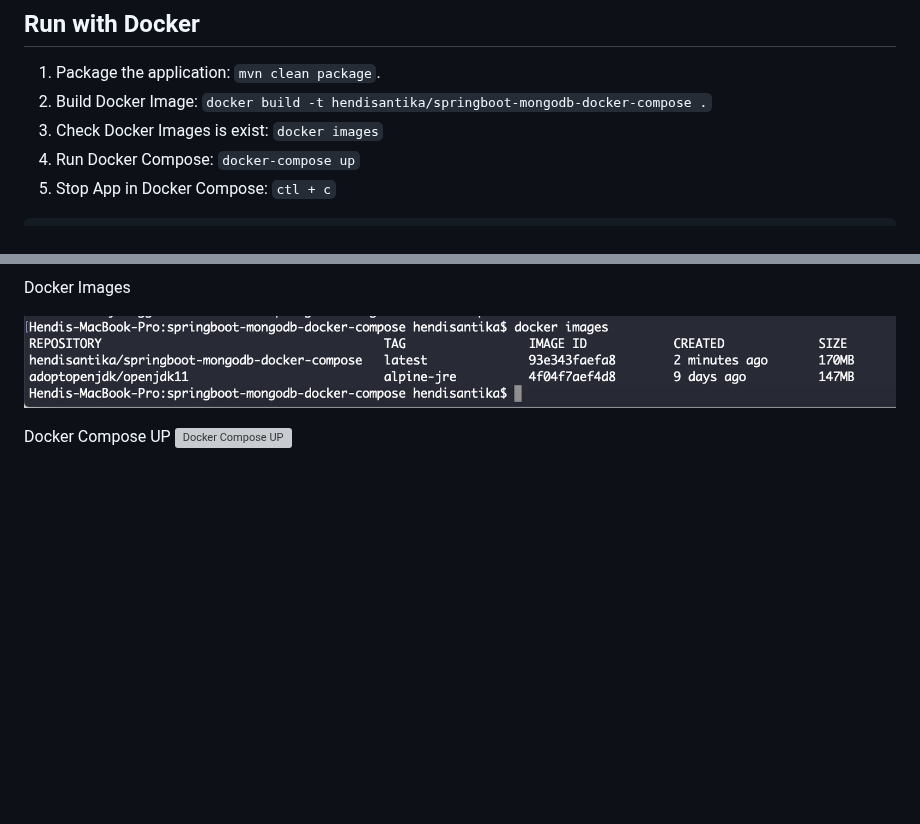
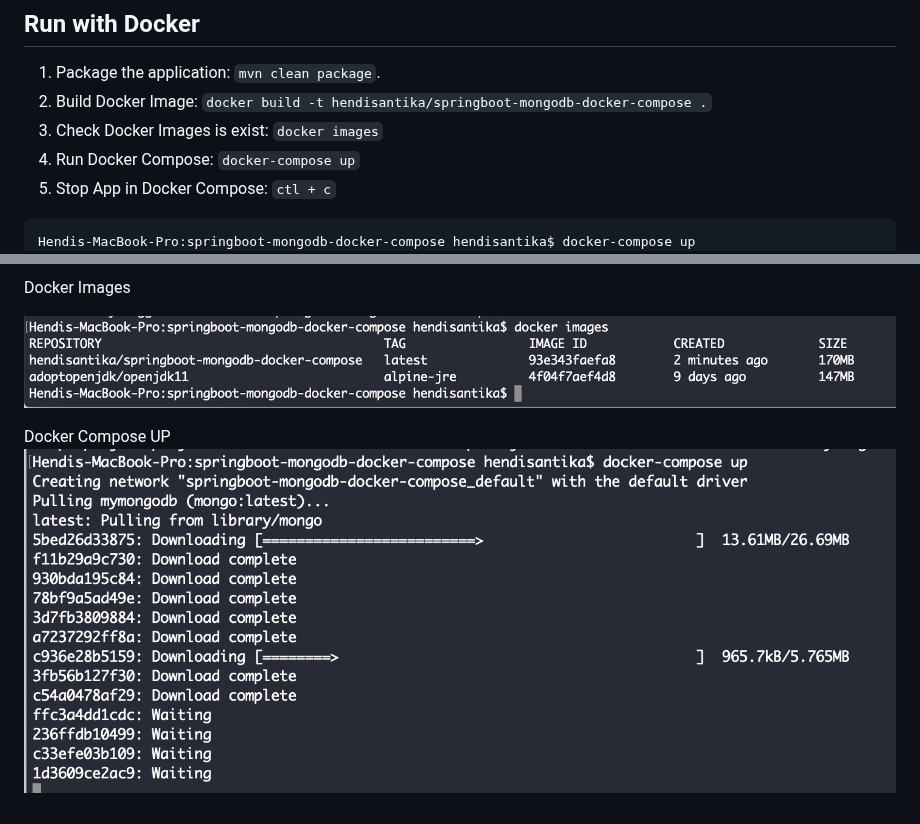
Before and after one commit to hendisantika/springboot-mongodb-docker-compose, a Markdown page: README.md, 2 parts joined by grey strips. GitHub-like rendering; pictures changed too: img/docker-compose.png (added); blank space fills up the shorter version; grey boxes are pictures that could not be loaded.

Commit message:
#23 - Add more details in README.md file

````diff
--- a/README.md
+++ b/README.md
@@ -34,6 +34,7 @@ Delete Employee By Id
 
 
 ```shell script
+Hendis-MacBook-Pro:springboot-mongodb-docker-compose hendisantika$ docker-compose up
 Creating network "springboot-mongodb-docker-compose_default" with the default driver
 Pulling mymongodb (mongo:latest)...
 latest: Pulling from library/mongo
@@ -145,4 +146,4 @@ Docker Images
 ![Docker Image](img/docker-images.png "Docker Images")
 
 Docker Compose UP
-![Docker Compose UP](img/ "Docker Compose UP")
+![Docker Compose UP](img/docker-compose.png "Docker Compose UP")
````
